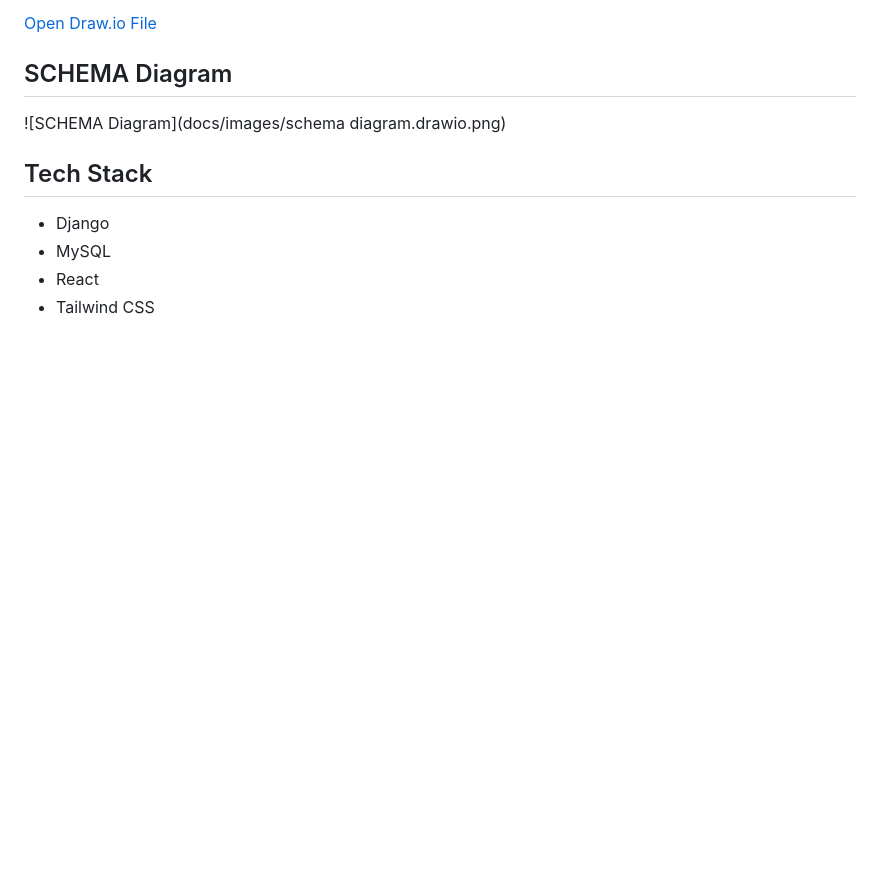
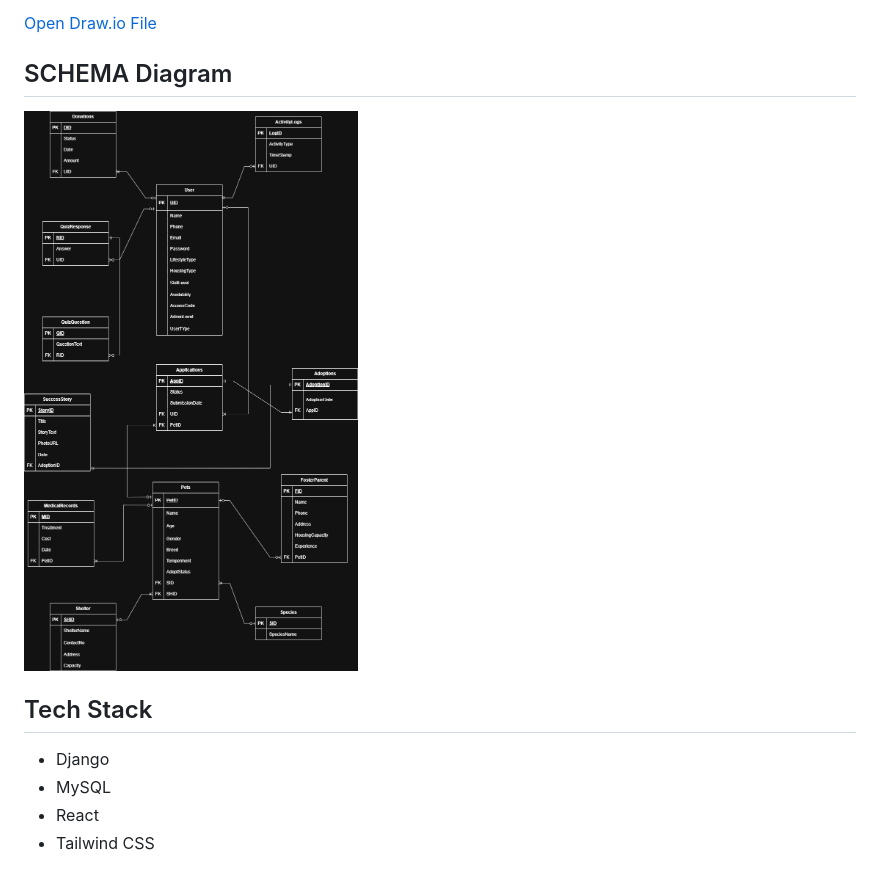
Before and after one commit to sakibhossain0/pet-adoption-management-system, a Markdown page: README.md, the part around the change. GitHub-like rendering; blank space fills up the shorter version.

Commit message:
schema diagram

```diff
--- a/README.md
+++ b/README.md
@@ -26,7 +26,7 @@ Editable version:
 [Open Draw.io File](docs/diagrams/er-diagram.drawio)
 
 ## SCHEMA Diagram
-![SCHEMA Diagram](docs/images/schema diagram.drawio.png)
+![SCHEMA Diagram](docs/images/schema-diagram.drawio.png)
 
 ## Tech Stack
 - Django
```
Also changed, not shown: docs/images/schema-diagram.drawio.png (renamed from docs/images/schema diagram.drawio.png).
